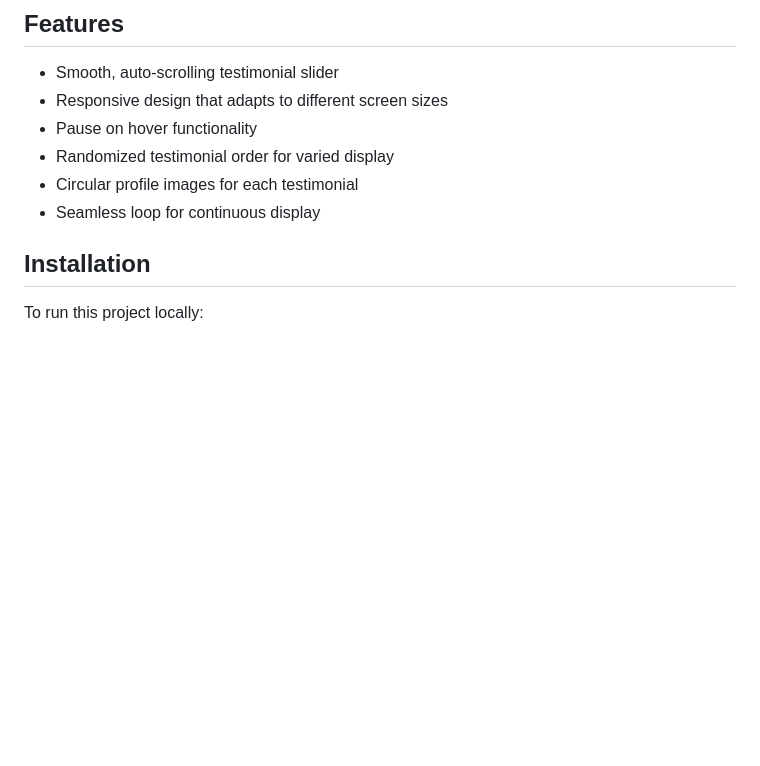
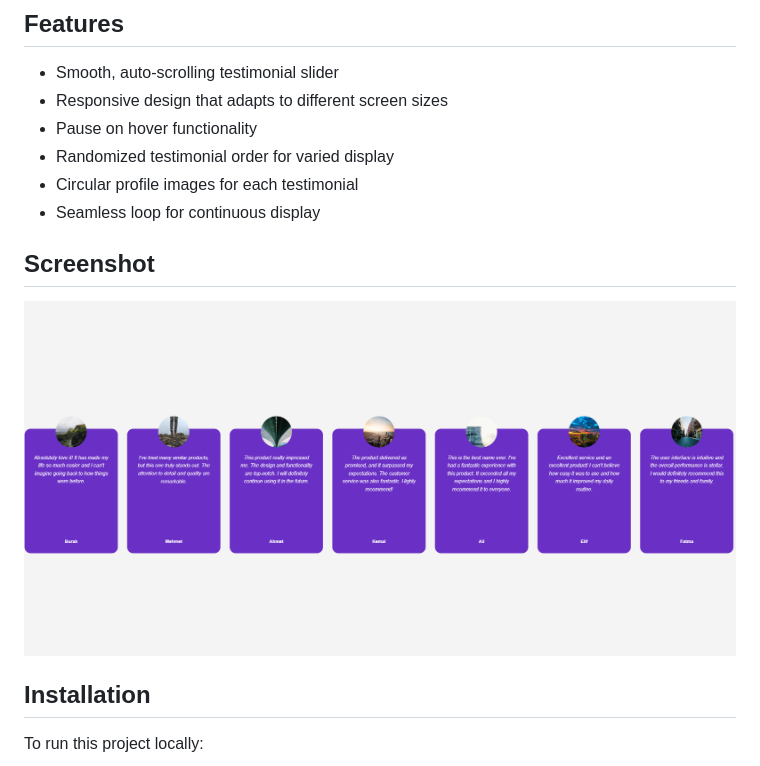
Before and after one commit to aytekinkaplan/js-projects, a Markdown page: Testimonial Slider Project/about_project.md, the part around the change. Drawn GitHub-style; pictures changed too: Testimonial Slider Project/screenshot.png (added); blank space fills up the shorter version.

Commit message:
Up

```diff
--- a/Testimonial Slider Project/about_project.md
+++ b/Testimonial Slider Project/about_project.md
@@ -14,6 +14,10 @@ Check out the live demo: [Testimonial Slider Pro](https://testimonial-slider-pro
 - Randomized testimonial order for varied display
 - Circular profile images for each testimonial
 - Seamless loop for continuous display
+
+## Screenshot
+
+![Testimonial Slider Screenshot](screenshot.png)
 
 ## Installation
 
```
